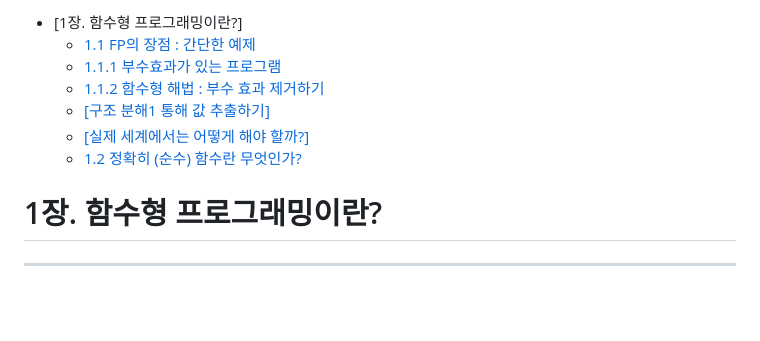
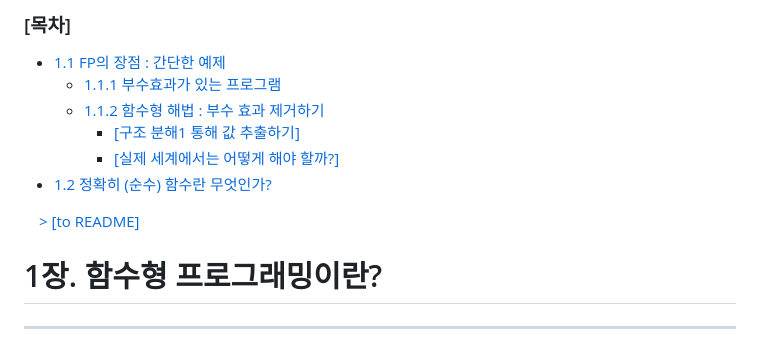
Before and after one commit to jkoogi/reviewBook, a Markdown page: 코틀린함수형프로그래밍/1장-함수형프로그래밍이란/01.md, the part around the change. Drawn GitHub-style; blank space fills up the shorter version.

```diff
--- a/코틀린함수형프로그래밍/1장-함수형프로그래밍이란/01.md
+++ b/코틀린함수형프로그래밍/1장-함수형프로그래밍이란/01.md
@@ -1,10 +1,14 @@
-- [1장. 함수형 프로그래밍이란?]
-  - [1.1 FP의 장점 : 간단한 예제](#11-fp의-장점--간단한-예제)
+### [목차]
+* [1.1 FP의 장점 : 간단한 예제](#11-fp의-장점--간단한-예제)
   * [1.1.1 부수효과가 있는 프로그램](##111-부수효과가-있는-프로그램)
-  - [1.1.2 함수형 해법 : 부수 효과 제거하기](#112-함수형-해법--부수-효과-제거하기)
-  + [[구조 분해1 통해 값 추출하기]](#구조-분해1-통해-값-추출하기)
-  + [[실제 세계에서는 어떻게 해야 할까?]](#실제-세계에서는-어떻게-해야-할까)
-  - [1.2 정확히 (순수) 함수란 무엇인가?](#12-정확히-순수-함수란-무엇인가)
+  * [1.1.2 함수형 해법 : 부수 효과 제거하기](#112-함수형-해법--부수-효과-제거하기)
+    - [[구조 분해1 통해 값 추출하기]](#구조-분해1-통해-값-추출하기)
+    - [[실제 세계에서는 어떻게 해야 할까?]](#실제-세계에서는-어떻게-해야-할까)
+* [1.2 정확히 (순수) 함수란 무엇인가?](#12-정확히-순수-함수란-무엇인가)
+
+[&emsp;> [to README]](../README.md)
+
+
 
 # 1장. 함수형 프로그래밍이란?
 
```
Also changed, not shown: 코틀린함수형프로그래밍/README.md (+12 -0 lines).
